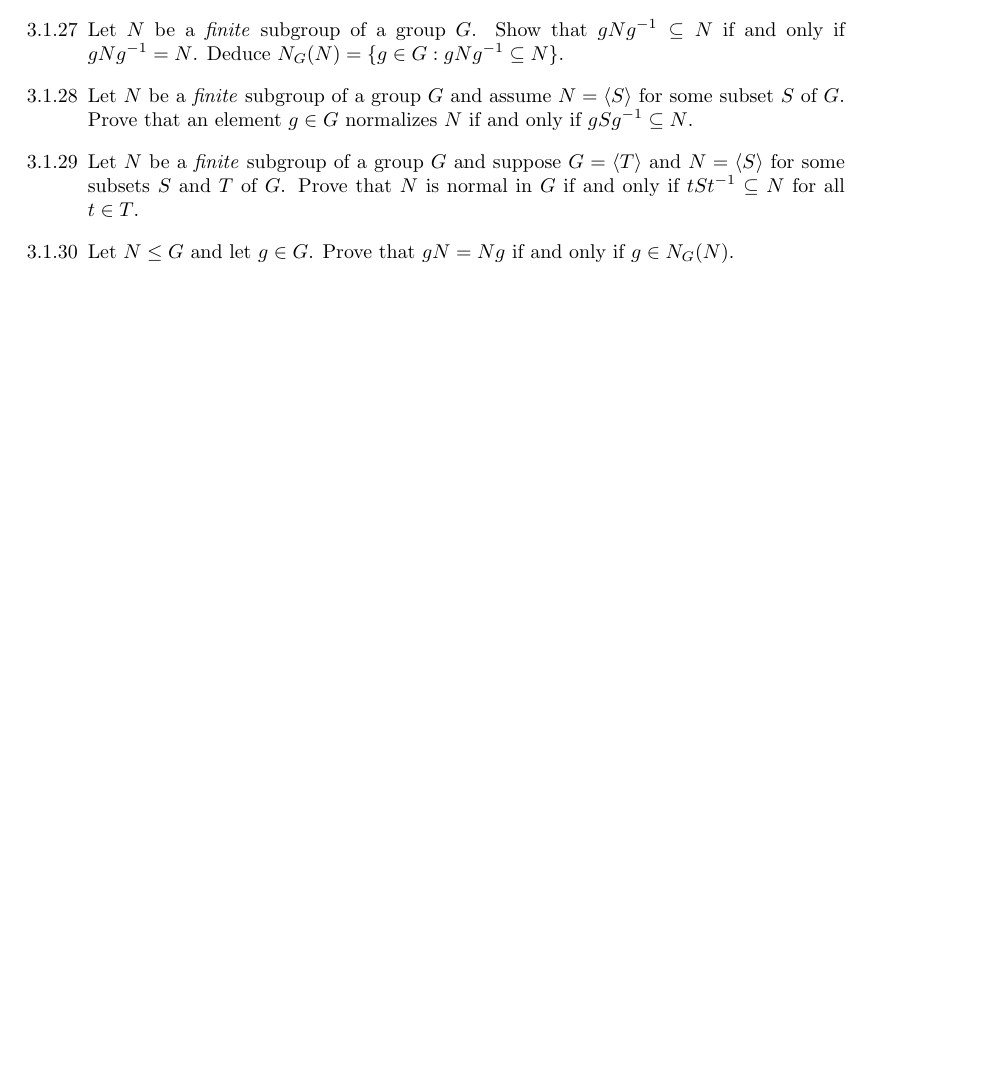
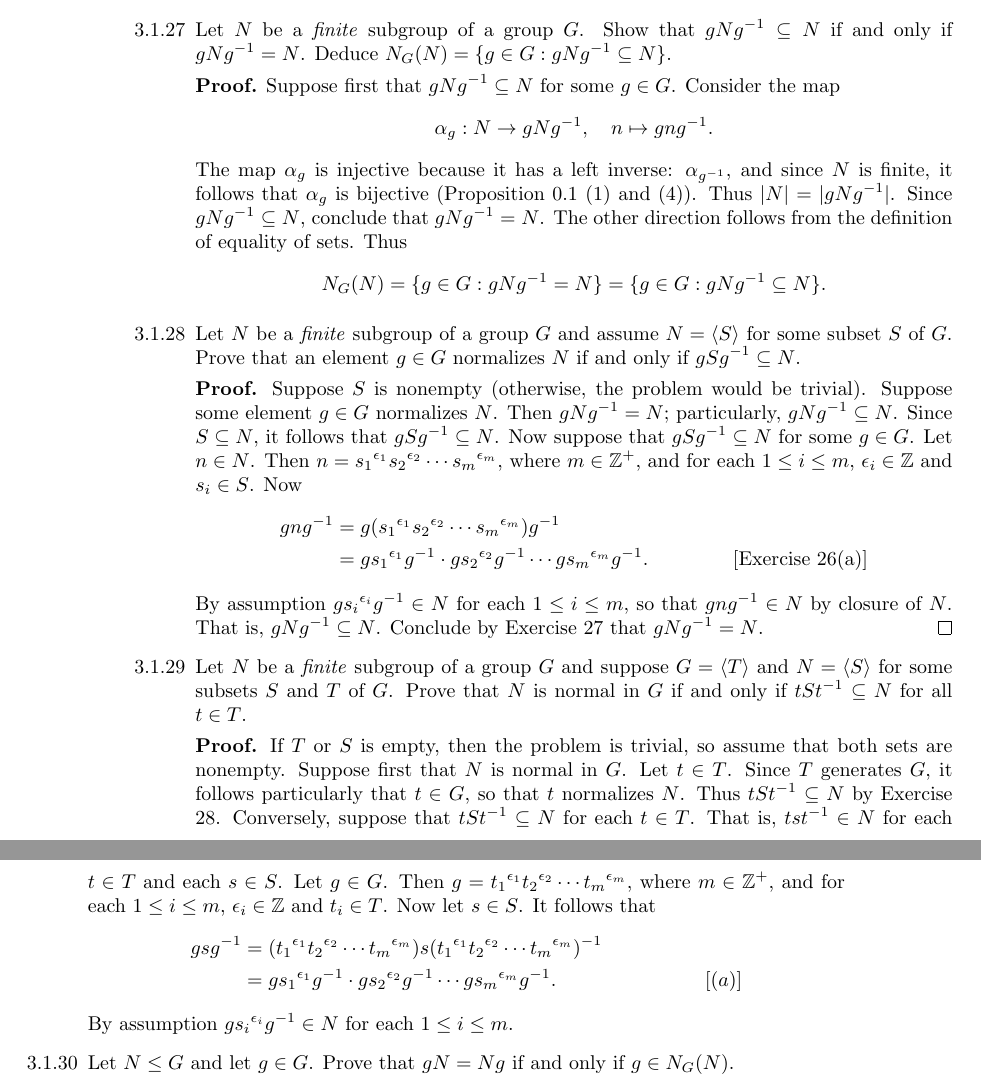
Before and after one commit to okonoboh/exercises, a LaTeX thesis (mathematics/algebra/dummit_foote_3e/main.tex, which reads mathematics/algebra/dummit_foote_3e/chapters/3/1.tex): part of page 15 of 16 before the commit and two parts of pages 16 and 17 of 18 after it, the two joined at a grey line, cut so that both start at the same text, the shorter picture padded with empty space. Compiled offline with pdfLaTeX.

Commit message:
Ch 3 continue

```diff
--- a/mathematics/algebra/dummit_foote_3e/chapters/3/1.tex
+++ b/mathematics/algebra/dummit_foote_3e/chapters/3/1.tex
@@ -903,17 +947,67 @@ Let $G$ and $H$ be groups.
+      \end{enumerate} \qed
 %%%%%%%%%%%%%%%%%%%%%%%%%%%%%%%%%%%%%3.1.27%%%%%%%%%%%%%%%%%%%%%%%%%%%%%%%%%%%%%
    \item[3.1.27]  Let $N$ be a \textit{finite} subgroup of a group $G$. Show
                   that $gNg^{-1} \subseteq N$ if and only if $gNg^{-1} = N$.
                   Deduce $N_G(N) = \{g \in G : gNg^{-1} \subseteq N\}$.
+
+      \textbf{Proof.} Suppose first that $gNg^{-1} \subseteq N$ for some
+      $g \in G$. Consider the map
+      $$\alpha_g : N \rightarrow gNg^{-1}, \quad n \mapsto gng^{-1}.$$
+      The map $\alpha_g$ is injective because it has a left inverse:
+      $\alpha_{g^{-1}}$, and since $N$ is finite, it follows that $\alpha_g$ is
+      bijective (Proposition 0.1 (1) and (4)). Thus $|N| = |gNg^{-1}|$. Since
+      $gNg^{-1} \subseteq N$, conclude that $gNg^{-1} = N$. The other direction
+      follows from the definition of equality of sets. Thus
+      $$N_G(N) = \{g \in G : gNg^{-1} = N\} =
+        \{g \in G : gNg^{-1} \subseteq N\}.$$
 %%%%%%%%%%%%%%%%%%%%%%%%%%%%%%%%%%%%%3.1.28%%%%%%%%%%%%%%%%%%%%%%%%%%%%%%%%%%%%%
    \item[3.1.28]  Let $N$ be a \textit{finite} subgroup of a group $G$ and
                   assume $N = \cyc{S}$ for some subset $S$ of $G$. Prove that an
                   element $g \in G$ normalizes $N$ if and only if
                   $gSg^{-1} \subseteq N$.
+
+      \textbf{Proof.} Suppose $S$ is nonempty (otherwise, the problem would be
+      trivial). Suppose some element $g \in G$ normalizes $N$. Then
+      $gNg^{-1} = N$; particularly, $gNg^{-1} \subseteq N$. Since
+      $S \subseteq N$, it follows that $gSg^{-1} \subseteq N$. Now suppose that
+      $gSg^{-1} \subseteq N$ for some $g \in G$. Let $n \in N$. Then
+      $n = {s_1}^{\epsilon_1}{s_2}^{\epsilon_2} \cdots{s_m}^{\epsilon_m}$, where
+      $m \in \Z^+$, and for each $1 \le i \le m$,
+      $\epsilon_i \in \Z$ and $s_i \in S$. Now
+      \begin{align*}
+         gng^{-1} &= g({s_1}^{\epsilon_1}{s_2}^{\epsilon_2} \cdots
+            {s_m}^{\epsilon_m})g^{-1} \\
+            &= g{s_1}^{\epsilon_1}g^{-1}\cdot g{s_2}^{\epsilon_2}g^{-1} \cdots
+            g{s_m}^{\epsilon_m}g^{-1}. &[\text{Exercise 26(a)}]
+      \end{align*}
+      By assumption $g{s_i}^{\epsilon_i}g^{-1} \in N$ for each $1 \le i \le m$,
+      so that $gng^{-1} \in N$ by closure of $N$. That is,
+      $gNg^{-1} \subseteq N$. Conclude by Exercise 27 that $gNg^{-1} = N$. \qed
 %%%%%%%%%%%%%%%%%%%%%%%%%%%%%%%%%%%%%3.1.29%%%%%%%%%%%%%%%%%%%%%%%%%%%%%%%%%%%%%
    \item[3.1.29]  Let $N$ be a \textit{finite} subgroup of a group $G$ and
                   suppose $G = \cyc{T}$ and $N = \cyc{S}$ for some subsets $S$
                   and $T$ of $G$. Prove that $N$ is normal in $G$ if and only if
                   $tSt^{-1} \subseteq N$ for all $t \in T$.
+
+      \textbf{Proof.} If $T$ or $S$ is empty, then the problem is trivial, so
+      assume that both sets are nonempty. Suppose first that $N$ is normal in
+      $G$. Let $t \in T$. Since $T$ generates $G$, it follows particularly that
+      $t \in G$, so that $t$ normalizes $N$. Thus $tSt^{-1} \subseteq N$ by
+      Exercise 28. Conversely, suppose that $tSt^{-1} \subseteq N$ for each
+      $t \in T$. That is, $tst^{-1} \in N$ for each $t \in T$ and each
+      $s \in S$. Let $g \in G$. Then
+      $g = {t_1}^{\epsilon_1}{t_2}^{\epsilon_2} \cdots
+       {t_m}^{\epsilon_m}$, where $m \in \Z^+$, and for each $1 \le i \le m$,
+      $\epsilon_i \in \Z$ and $t_i \in T$. Now let $s \in S$. It follows that
+      \begin{align*}
+         gsg^{-1} &= ({t_1}^{\epsilon_1}{t_2}^{\epsilon_2} \cdots
+                     {t_m}^{\epsilon_m})s({t_1}^{\epsilon_1}{t_2}^{\epsilon_2}
+                  \cdots{t_m}^{\epsilon_m})^{-1} \\
+                     &= g{s_1}^{\epsilon_1}g^{-1}\cdot g{s_2}^{\epsilon_2}g^{-1}
+                        \cdots g{s_m}^{\epsilon_m}g^{-1}. &[(a)]
+               \end{align*}
+               By assumption $g{s_i}^{\epsilon_i}g^{-1} \in N$ for each
+               $1 \le i \le m$.
 %%%%%%%%%%%%%%%%%%%%%%%%%%%%%%%%%%%%%3.1.30%%%%%%%%%%%%%%%%%%%%%%%%%%%%%%%%%%%%%
    \item[3.1.30]  Let $N \le G$ and let $g \in G$. Prove that $gN = Ng$ if and
                   only if $g \in N_G(N)$.
```
Also changed, not shown: mathematics/algebra/dummit_foote_3e/chapters/3/1.tex (62 more changed lines).
